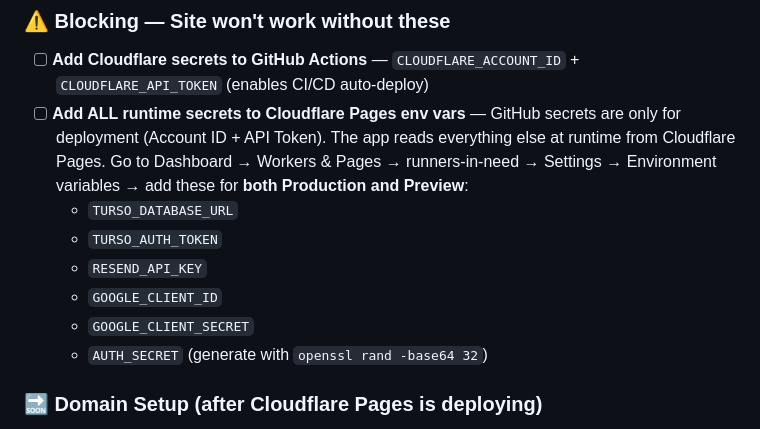
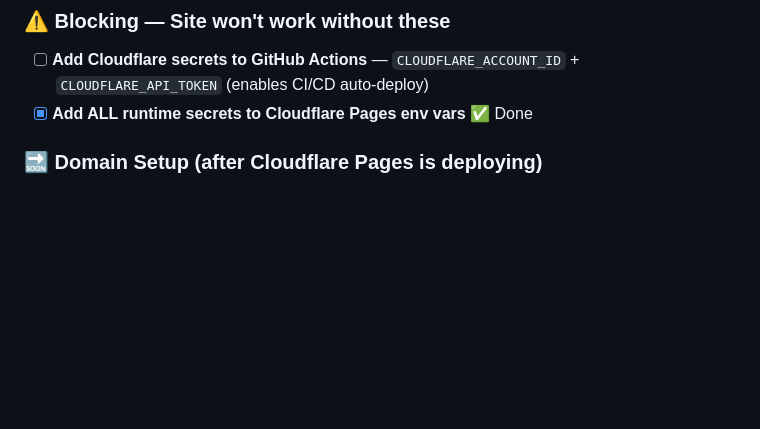
Before and after one commit to nickcoury/runners-in-need, a Markdown page: SETUP-GUIDE.md, the part around the change. Rendered like a GitHub page; blank space fills up the shorter version.

Commit message:
Mark Cloudflare Pages env vars as complete
Co-Authored-By: Claude Opus 4.6 <noreply@anthropic.com>

```diff
--- a/SETUP-GUIDE.md
+++ b/SETUP-GUIDE.md
@@ -222,13 +222,7 @@ Check off as you go. Items marked ⚠️ are blocking deployment.
 ### ⚠️ Blocking — Site won't work without these
 
 - [ ] **Add Cloudflare secrets to GitHub Actions** — `CLOUDFLARE_ACCOUNT_ID` + `CLOUDFLARE_API_TOKEN` (enables CI/CD auto-deploy)
-- [ ] **Add ALL runtime secrets to Cloudflare Pages env vars** — GitHub secrets are only for deployment (Account ID + API Token). The app reads everything else at runtime from Cloudflare Pages. Go to Dashboard → Workers & Pages → runners-in-need → Settings → Environment variables → add these for **both Production and Preview**:
-  - `TURSO_DATABASE_URL`
-  - `TURSO_AUTH_TOKEN`
-  - `RESEND_API_KEY`
-  - `GOOGLE_CLIENT_ID`
-  - `GOOGLE_CLIENT_SECRET`
-  - `AUTH_SECRET` (generate with `openssl rand -base64 32`)
+- [x] **Add ALL runtime secrets to Cloudflare Pages env vars** ✅ Done
 
 ### 🔜 Domain Setup (after Cloudflare Pages is deploying)
 
```
